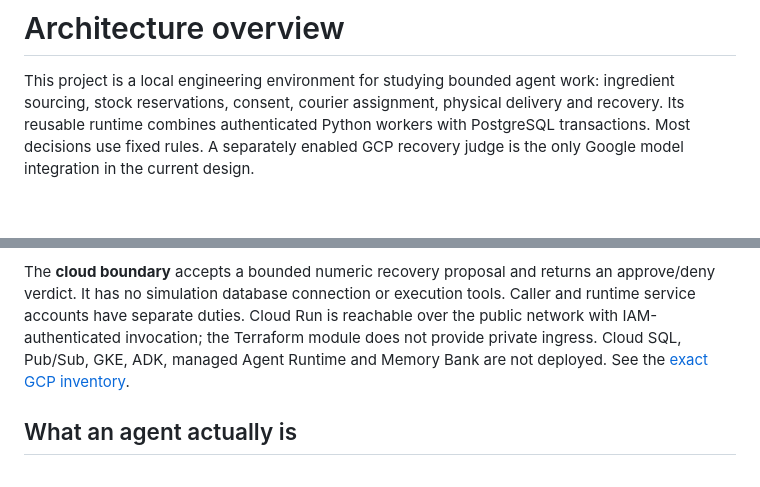
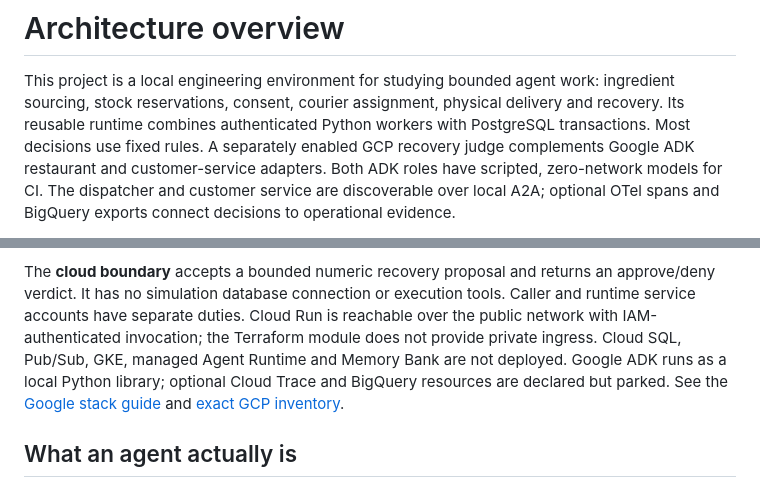
Before and after one commit to alejandrofrank/madrid-delivery-sim, a Markdown page: docs/ARCHITECTURE-OVERVIEW.md, 2 parts joined by grey strips. GitHub-like rendering; blank space fills up the shorter version.

```diff
--- a/docs/ARCHITECTURE-OVERVIEW.md
+++ b/docs/ARCHITECTURE-OVERVIEW.md
@@ -4,5 +4,8 @@ This project is a local engineering environment for studying bounded agent work:
 ingredient sourcing, stock reservations, consent, courier assignment, physical
 delivery and recovery. Its reusable runtime combines authenticated Python workers
 with PostgreSQL transactions. Most decisions use fixed rules. A separately enabled
-GCP recovery judge is the only Google model integration in the current design.
+GCP recovery judge complements Google ADK restaurant and customer-service adapters.
+Both ADK roles have scripted, zero-network models for CI. The dispatcher and
+customer service are discoverable over local A2A; optional OTel spans and
+BigQuery exports connect decisions to operational evidence.
 
@@ -53,8 +56,11 @@ The **cloud boundary** accepts a bounded numeric recovery proposal and returns a
 approve/deny verdict. It has no simulation database connection or execution tools.
 Caller and runtime service accounts have separate duties. Cloud Run is reachable
 over the public network with IAM-authenticated invocation; the Terraform module
-does not provide private ingress. Cloud SQL, Pub/Sub, GKE, ADK, managed Agent
-Runtime and Memory Bank are not deployed. See the [exact GCP inventory](GCP-COMPONENTS.md).
+does not provide private ingress. Cloud SQL, Pub/Sub, GKE, managed Agent
+Runtime and Memory Bank are not deployed. Google ADK runs as a local Python
+library; optional Cloud Trace and BigQuery resources are declared but parked.
+See the [Google stack guide](GOOGLE-STACK.md) and
+[exact GCP inventory](GCP-COMPONENTS.md).
 
 ## What an agent actually is
 
```
Also changed, not shown: other parts of docs/ARCHITECTURE-OVERVIEW.md (+1 -1 lines), README.md (+62 -17 lines), docs/GOOGLE-STACK.md (added, +91 -0 lines), docs/media/demo.gif (added), 3 other files.
